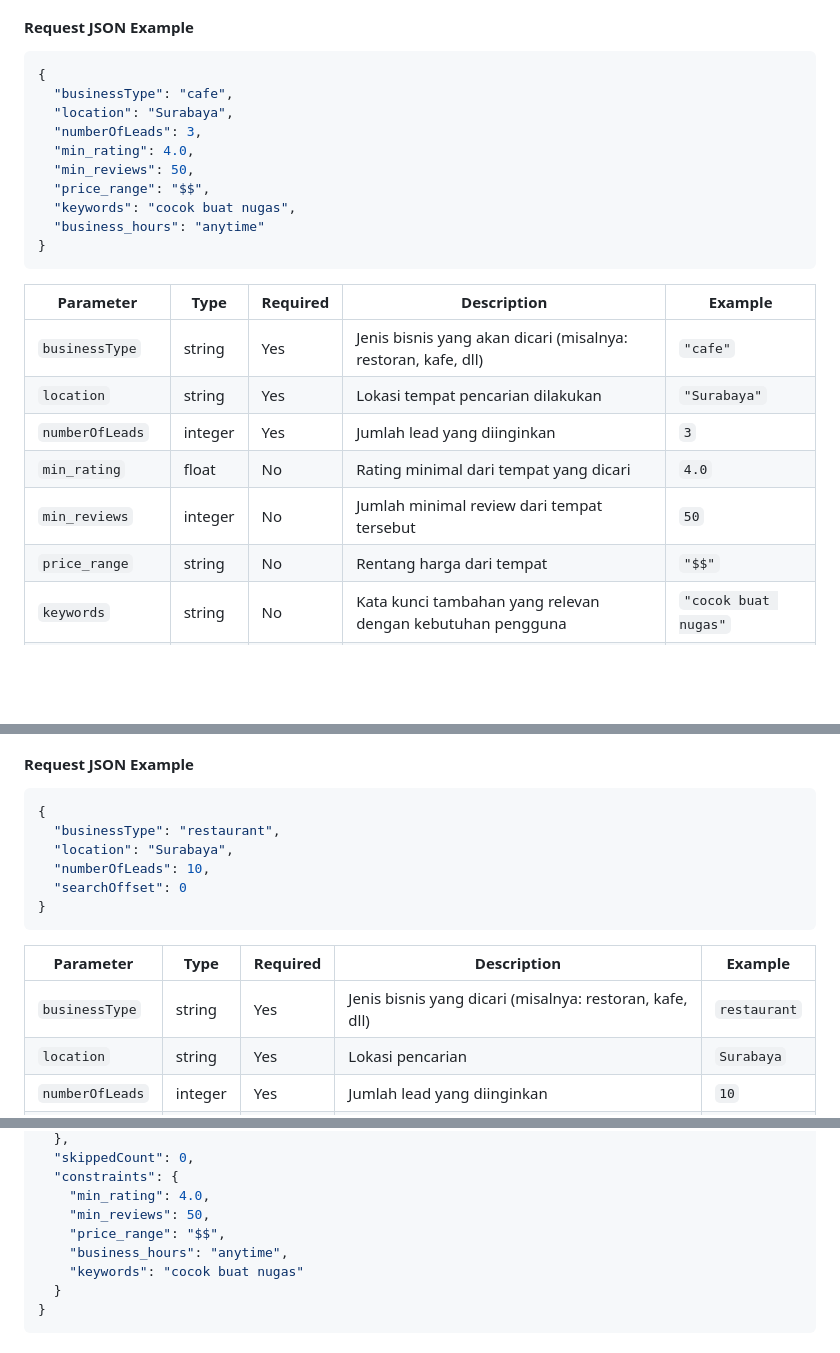
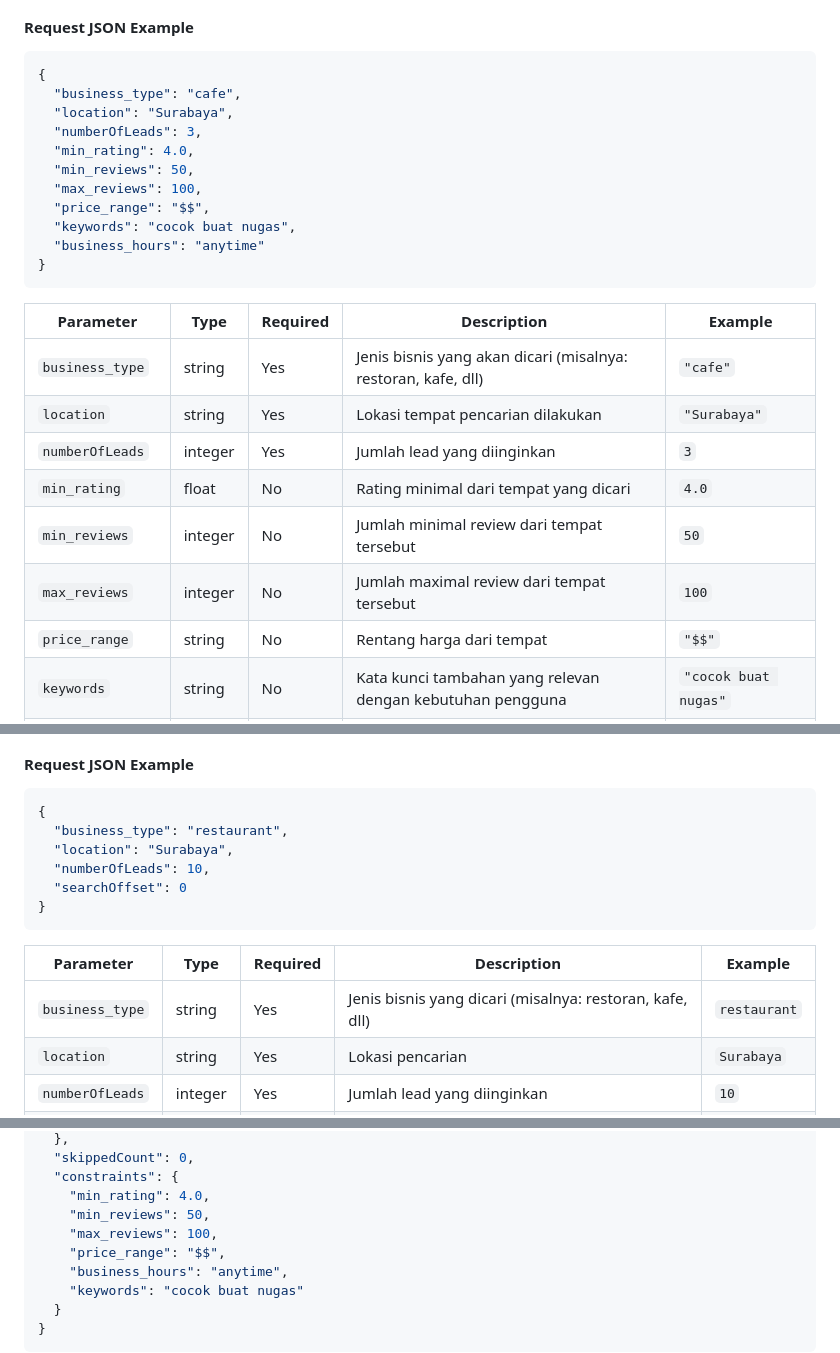
Before and after one commit to JryFarrr/boringai_project_gmaps_analytics, a Markdown page: README.md, 3 parts joined by grey strips. GitHub-like rendering; blank space fills up the shorter version.

Commit message:
docs: update readme

````diff
--- a/README.md
+++ b/README.md
@@ -69,11 +69,12 @@ Setelah server berjalan, dokumentasi API dapat diakses melalui:
 
 ```json
 {
-  "businessType": "cafe",
+  "business_type": "cafe",
   "location": "Surabaya",
   "numberOfLeads": 3,
   "min_rating": 4.0,
   "min_reviews": 50,
+  "max_reviews": 100,
   "price_range": "$$",
   "keywords": "cocok buat nugas",
   "business_hours": "anytime"
@@ -82,11 +83,12 @@ Setelah server berjalan, dokumentasi API dapat diakses melalui:
 
 | Parameter        | Type    | Required | Description                                                   | Example              |
 | ---------------- | ------- | -------- | ------------------------------------------------------------- | -------------------- |
-| `businessType`   | string  | Yes      | Jenis bisnis yang akan dicari (misalnya: restoran, kafe, dll) | `"cafe"`             |
+| `business_type`  | string  | Yes      | Jenis bisnis yang akan dicari (misalnya: restoran, kafe, dll) | `"cafe"`             |
 | `location`       | string  | Yes      | Lokasi tempat pencarian dilakukan                             | `"Surabaya"`         |
 | `numberOfLeads`  | integer | Yes      | Jumlah lead yang diinginkan                                   | `3`                  |
 | `min_rating`     | float   | No       | Rating minimal dari tempat yang dicari                        | `4.0`                |
 | `min_reviews`    | integer | No       | Jumlah minimal review dari tempat tersebut                    | `50`                 |
+| `max_reviews`    | integer | No       | Jumlah maximal review dari tempat tersebut                    | `100`                |
 | `price_range`    | string  | No       | Rentang harga dari tempat                                     | `"$$"`               |
 | `keywords`       | string  | No       | Kata kunci tambahan yang relevan dengan kebutuhan pengguna    | `"cocok buat nugas"` |
 | `business_hours` | string  | No       | Waktu operasional yang diinginkan (`anytime` / jam tertentu)  | `"anytime"`          |
@@ -99,7 +101,7 @@ Setelah server berjalan, dokumentasi API dapat diakses melalui:
 
 ```json
 {
-  "businessType": "restaurant",
+  "business_type": "restaurant",
   "location": "Surabaya",
   "numberOfLeads": 10,
   "searchOffset": 0
@@ -108,7 +110,7 @@ Setelah server berjalan, dokumentasi API dapat diakses melalui:
 
 | Parameter       | Type    | Required | Description                                              | Example      |
 | --------------- | ------- | -------- | -------------------------------------------------------- | ------------ |
-| `businessType`  | string  | Yes      | Jenis bisnis yang dicari (misalnya: restoran, kafe, dll) | `restaurant` |
+| `business_type` | string  | Yes      | Jenis bisnis yang dicari (misalnya: restoran, kafe, dll) | `restaurant` |
 | `location`      | string  | Yes      | Lokasi pencarian                                         | `Surabaya`   |
 | `numberOfLeads` | integer | Yes      | Jumlah lead yang diinginkan                              | `10`         |
 | `searchOffset`  | integer | No       | Offset untuk pencarian lebih lanjut                      | `0`          |
@@ -186,6 +188,7 @@ Setelah server berjalan, dokumentasi API dapat diakses melalui:
   "constraints": {
     "min_rating": 4.0,
     "min_reviews": 50,
+    "max_reviews": 100,
     "price_range": "$$",
     "business_hours": "anytime",
     "keywords": "cocok buat nugas"
````
Also changed, not shown: other parts of README.md (+1 -0 lines).
